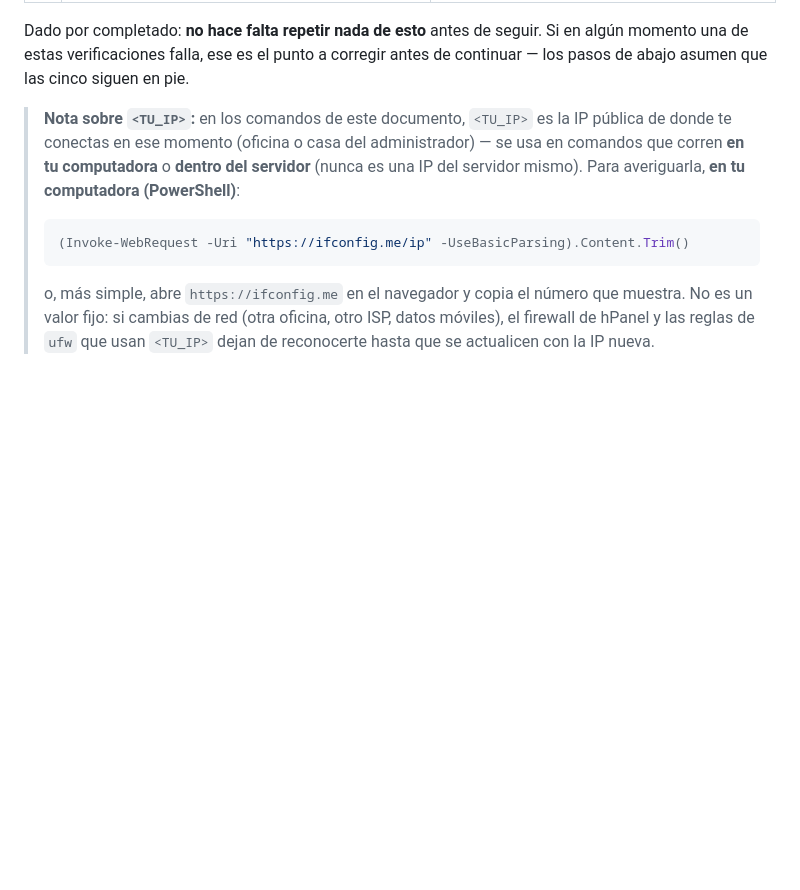
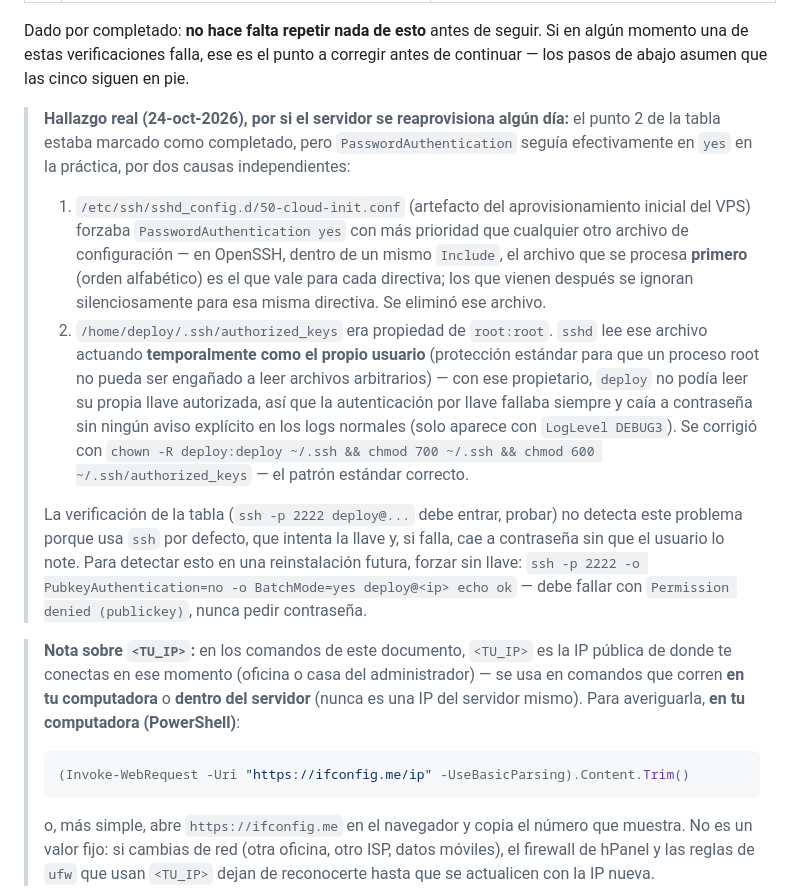
Before and after one commit to dorodriguezv-tech/dentia-system, a Markdown page: deploy/vps/INSTALACION_VPS.md, the part around the change. Drawn GitHub-style; blank space fills up the shorter version.

Commit message:
Docs: documenta el hallazgo real de PasswordAuthentication en el VPS
La seccion 0 marcaba "sshd endurecido: PasswordAuthentication no" como ya
completado, pero en el servidor real seguia aceptando contrasena por dos
causas independientes: un drop-in de cloud-init (50-cloud-init.conf) con
mayor prioridad que forzaba "yes", y authorized_keys con propietario
root:root (sshd lo lee como el propio usuario por seguridad, asi que
deploy no podia leer su propia llave y la autenticacion por llave fallaba
silenciosamente, cayendo a contrasena). Ambas corregidas en el servidor.

Se documenta el hallazgo y el comando correcto para detectarlo en una
reinstalacion futura (forzar sin llave con BatchMode, no solo "ssh ...
debe entrar" -- eso no distingue si entro por llave o por contrasena).

Co-Authored-By: Claude Sonnet 5 <noreply@anthropic.com>

```diff
--- a/deploy/vps/INSTALACION_VPS.md
+++ b/deploy/vps/INSTALACION_VPS.md
@@ -87,6 +87,35 @@ Dado por completado: **no hace falta repetir nada de esto** antes de seguir.
 Si en algún momento una de estas verificaciones falla, ese es el punto a
 corregir antes de continuar — los pasos de abajo asumen que las cinco siguen
 en pie.
+
+> **Hallazgo real (24-oct-2026), por si el servidor se reaprovisiona algún
+> día:** el punto 2 de la tabla estaba marcado como completado, pero
+> `PasswordAuthentication` seguía efectivamente en `yes` en la práctica, por
+> dos causas independientes:
+> 1. `/etc/ssh/sshd_config.d/50-cloud-init.conf` (artefacto del
+>    aprovisionamiento inicial del VPS) forzaba `PasswordAuthentication yes`
+>    con más prioridad que cualquier otro archivo de configuración — en
+>    OpenSSH, dentro de un mismo `Include`, el archivo que se procesa
+>    **primero** (orden alfabético) es el que vale para cada directiva; los
+>    que vienen después se ignoran silenciosamente para esa misma directiva.
+>    Se eliminó ese archivo.
+> 2. `/home/deploy/.ssh/authorized_keys` era propiedad de `root:root`.
+>    `sshd` lee ese archivo actuando **temporalmente como el propio usuario**
+>    (protección estándar para que un proceso root no pueda ser engañado a
+>    leer archivos arbitrarios) — con ese propietario, `deploy` no podía leer
+>    su propia llave autorizada, así que la autenticación por llave fallaba
+>    siempre y caía a contraseña sin ningún aviso explícito en los logs
+>    normales (solo aparece con `LogLevel DEBUG3`). Se corrigió con
+>    `chown -R deploy:deploy ~/.ssh && chmod 700 ~/.ssh && chmod 600
+>    ~/.ssh/authorized_keys` — el patrón estándar correcto.
+>
+> La verificación de la tabla (`ssh -p 2222 deploy@...` debe entrar,
+> probar) no detecta este problema porque usa `ssh` por defecto, que
+> intenta la llave y, si falla, cae a contraseña sin que el usuario lo
+> note. Para detectar esto en una reinstalación futura, forzar sin llave:
+> `ssh -p 2222 -o PubkeyAuthentication=no -o BatchMode=yes deploy@<ip> echo ok`
+> — debe fallar con `Permission denied (publickey)`, nunca pedir
+> contraseña.
 
 > **Nota sobre `<TU_IP>`:** en los comandos de este documento, `<TU_IP>` es
 > la IP pública de donde te conectas en ese momento (oficina o casa del
```
